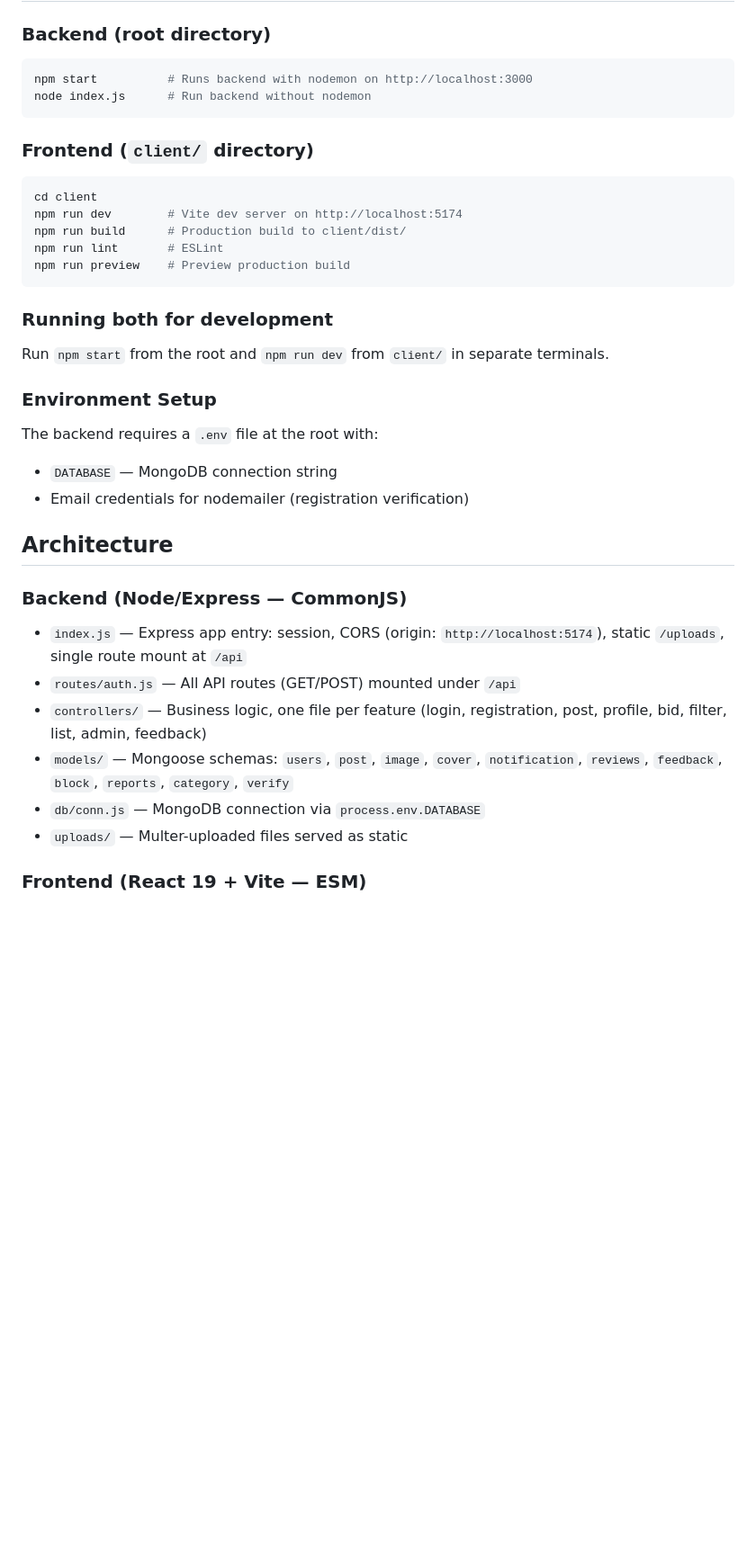
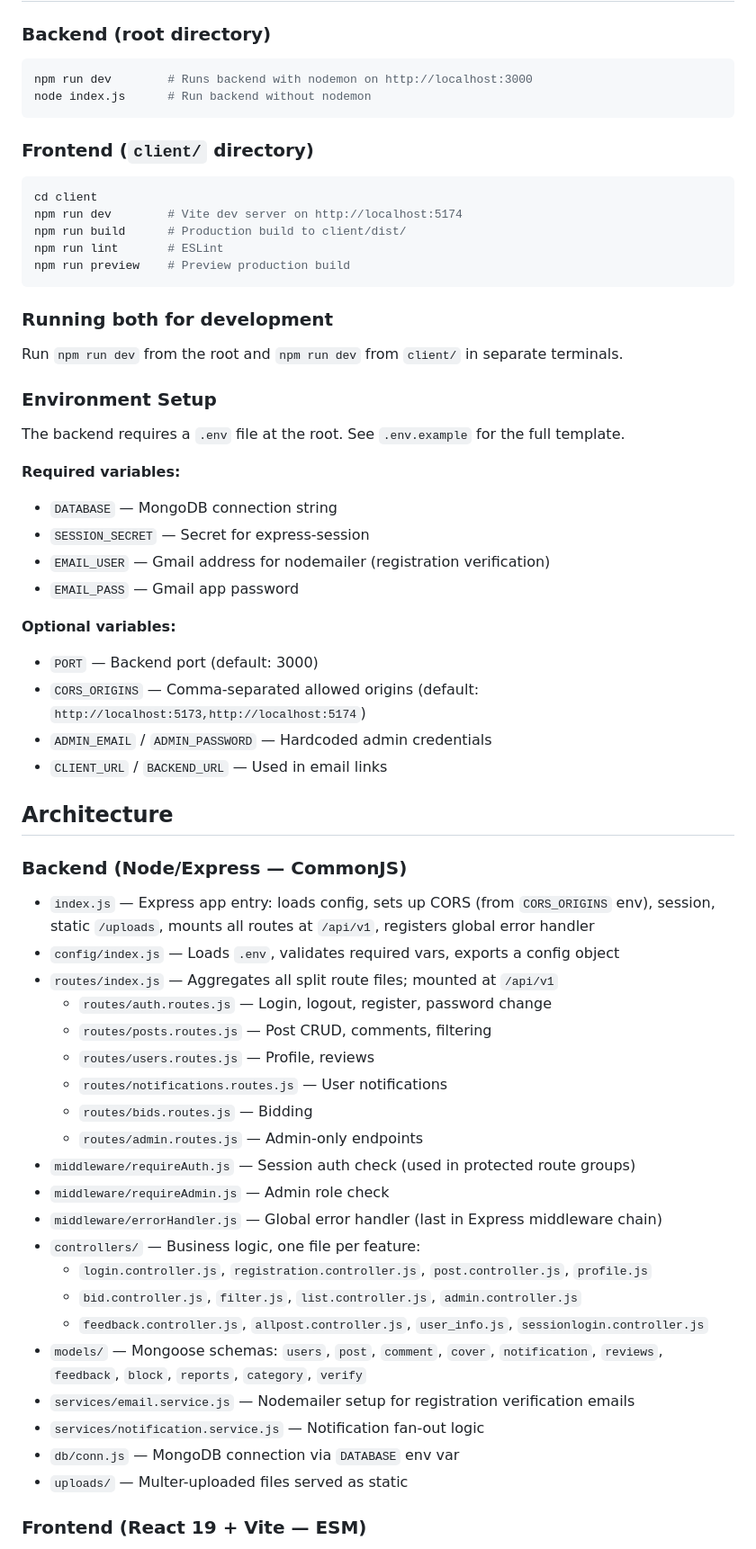
Before and after one commit to Tanzimbn/Free-to-work, a Markdown page: CLAUDE.md, the part around one of its changes. Shown at 90% size. Drawn GitHub-style; blank space fills up the shorter version.

Commit message:
docs: update CLAUDE.md

````diff
--- a/CLAUDE.md
+++ b/CLAUDE.md
@@ -10,7 +10,7 @@ This file provides guidance to Claude Code (claude.ai/code) when working with co
 
 ### Backend (root directory)
 ```bash
-npm start          # Runs backend with nodemon on http://localhost:3000
+npm run dev        # Runs backend with nodemon on http://localhost:3000
 node index.js      # Run backend without nodemon
 ```
 
@@ -24,21 +24,46 @@ npm run preview    # Preview production build
 ```
 
 ### Running both for development
-Run `npm start` from the root and `npm run dev` from `client/` in separate terminals.
+Run `npm run dev` from the root and `npm run dev` from `client/` in separate terminals.
 
 ### Environment Setup
-The backend requires a `.env` file at the root with:
+The backend requires a `.env` file at the root. See `.env.example` for the full template.
+
+**Required variables:**
 - `DATABASE` — MongoDB connection string
-- Email credentials for nodemailer (registration verification)
+- `SESSION_SECRET` — Secret for express-session
+- `EMAIL_USER` — Gmail address for nodemailer (registration verification)
+- `EMAIL_PASS` — Gmail app password
+
+**Optional variables:**
+- `PORT` — Backend port (default: 3000)
+- `CORS_ORIGINS` — Comma-separated allowed origins (default: `http://localhost:5173,http://localhost:5174`)
+- `ADMIN_EMAIL` / `ADMIN_PASSWORD` — Hardcoded admin credentials
+- `CLIENT_URL` / `BACKEND_URL` — Used in email links
 
 ## Architecture
 
 ### Backend (Node/Express — CommonJS)
-- `index.js` — Express app entry: session, CORS (origin: `http://localhost:5174`), static `/uploads`, single route mount at `/api`
-- `routes/auth.js` — All API routes (GET/POST) mounted under `/api`
-- `controllers/` — Business logic, one file per feature (login, registration, post, profile, bid, filter, list, admin, feedback)
-- `models/` — Mongoose schemas: `users`, `post`, `image`, `cover`, `notification`, `reviews`, `feedback`, `block`, `reports`, `category`, `verify`
-- `db/conn.js` — MongoDB connection via `process.env.DATABASE`
+- `index.js` — Express app entry: loads config, sets up CORS (from `CORS_ORIGINS` env), session, static `/uploads`, mounts all routes at `/api/v1`, registers global error handler
+- `config/index.js` — Loads `.env`, validates required vars, exports a config object
+- `routes/index.js` — Aggregates all split route files; mounted at `/api/v1`
+  - `routes/auth.routes.js` — Login, logout, register, password change
+  - `routes/posts.routes.js` — Post CRUD, comments, filtering
+  - `routes/users.routes.js` — Profile, reviews
+  - `routes/notifications.routes.js` — User notifications
+  - `routes/bids.routes.js` — Bidding
+  - `routes/admin.routes.js` — Admin-only endpoints
+- `middleware/requireAuth.js` — Session auth check (used in protected route groups)
+- `middleware/requireAdmin.js` — Admin role check
+- `middleware/errorHandler.js` — Global error handler (last in Express middleware chain)
+- `controllers/` — Business logic, one file per feature:
+  - `login.controller.js`, `registration.controller.js`, `post.controller.js`, `profile.js`
+  - `bid.controller.js`, `filter.js`, `list.controller.js`, `admin.controller.js`
+  - `feedback.controller.js`, `allpost.controller.js`, `user_info.js`, `sessionlogin.controller.js`
+- `models/` — Mongoose schemas: `users`, `post`, `comment`, `cover`, `notification`, `reviews`, `feedback`, `block`, `reports`, `category`, `verify`
+- `services/email.service.js` — Nodemailer setup for registration verification emails
+- `services/notification.service.js` — Notification fan-out logic
+- `db/conn.js` — MongoDB connection via `DATABASE` env var
 - `uploads/` — Multer-uploaded files served as static
 
 ### Frontend (React 19 + Vite — ESM)
````
Also changed, not shown: other parts of CLAUDE.md (+16 -13 lines).
